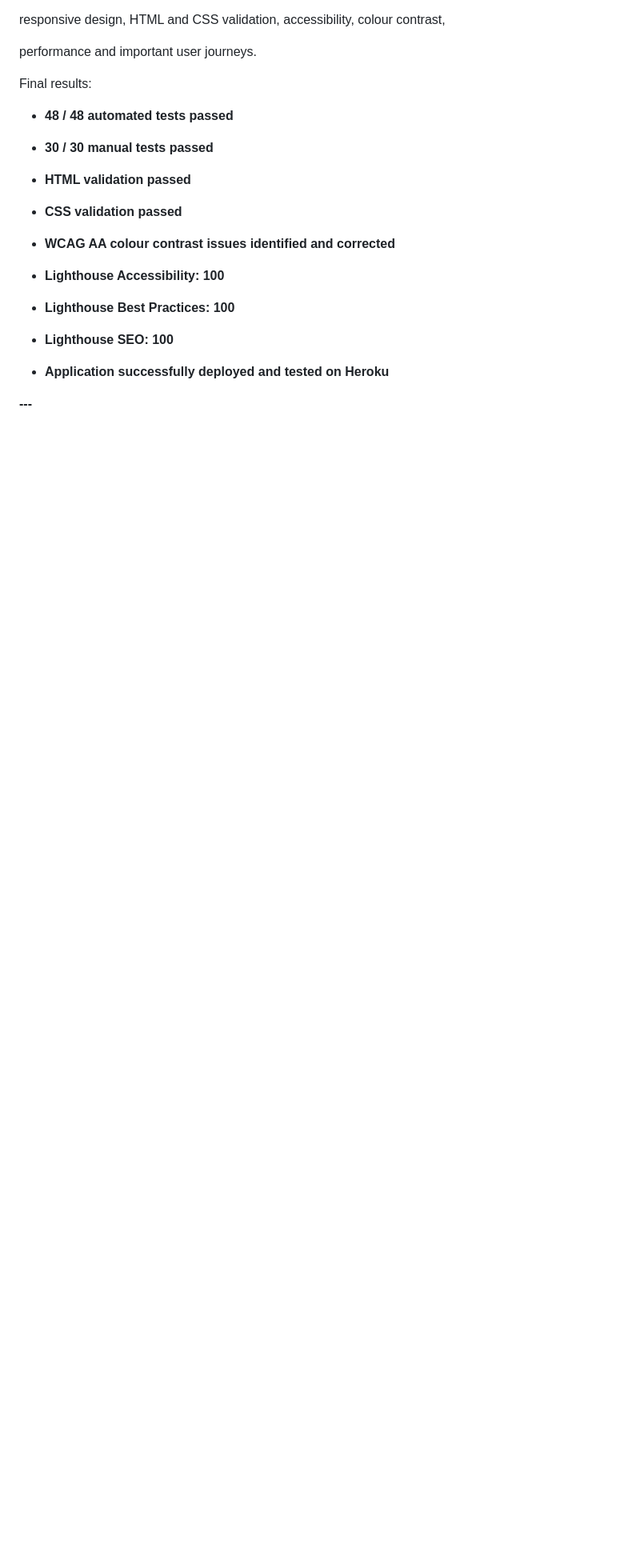
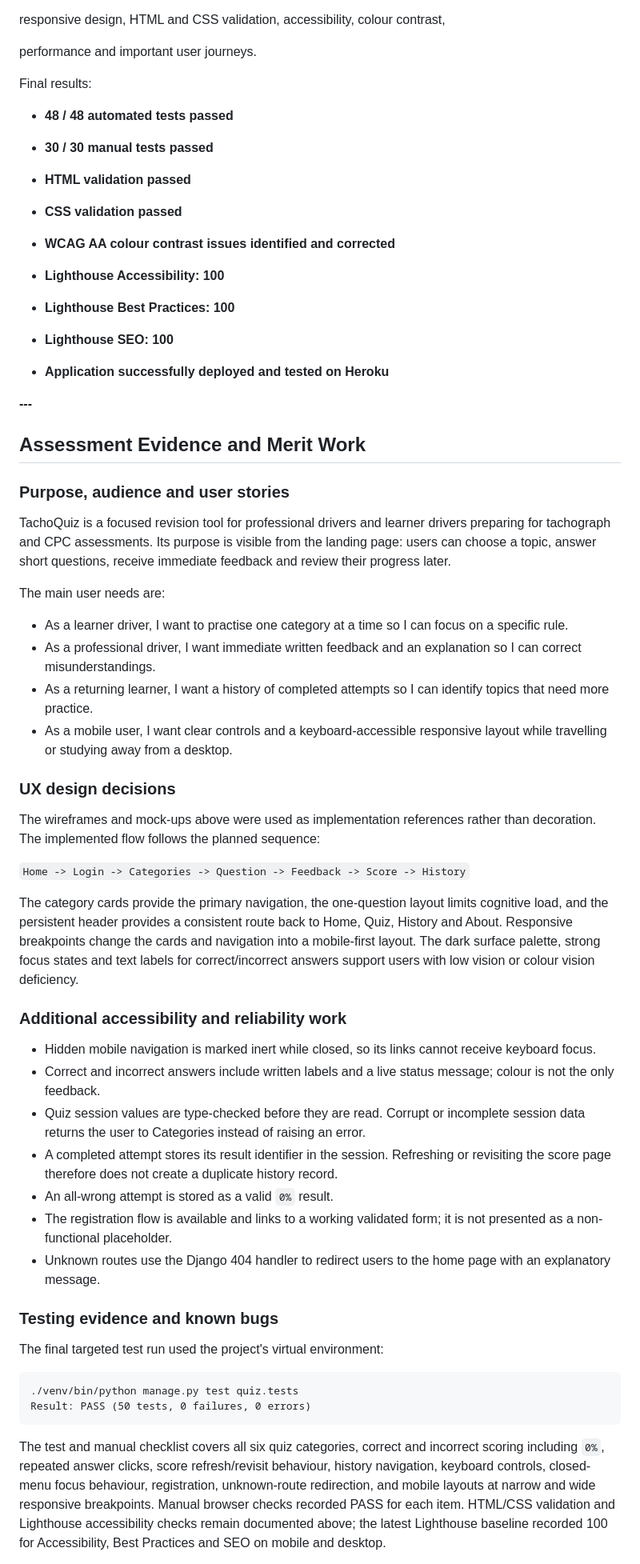
Before and after one commit to 11florin/tachoquiz-backend-django, a Markdown page: README.md, the part around one of its changes. Shown at 80% size. GitHub-like rendering; blank space fills up the shorter version.

Commit message:
Document UX testing and deployment evidence
Co-authored-by: Copilot <223556219+Copilot@users.noreply.github.com>

````diff
--- a/README.md
+++ b/README.md
@@ -1808,3 +1809,77 @@ Final results:
 
 **---**
 
+## Assessment Evidence and Merit Work
+
+### Purpose, audience and user stories
+
+TachoQuiz is a focused revision tool for professional drivers and
+learner drivers preparing for tachograph and CPC assessments. Its
+purpose is visible from the landing page: users can choose a topic,
+answer short questions, receive immediate feedback and review their
+progress later.
+
+The main user needs are:
+
+- As a learner driver, I want to practise one category at a time so I
+  can focus on a specific rule.
+- As a professional driver, I want immediate written feedback and an
+  explanation so I can correct misunderstandings.
+- As a returning learner, I want a history of completed attempts so I
+  can identify topics that need more practice.
+- As a mobile user, I want clear controls and a keyboard-accessible
+  responsive layout while travelling or studying away from a desktop.
+
+### UX design decisions
+
+The wireframes and mock-ups above were used as implementation
+references rather than decoration. The implemented flow follows the
+planned sequence:
+
+`Home -> Login -> Categories -> Question -> Feedback -> Score -> History`
+
+The category cards provide the primary navigation, the one-question
+layout limits cognitive load, and the persistent header provides a
+consistent route back to Home, Quiz, History and About. Responsive
+breakpoints change the cards and navigation into a mobile-first layout.
+The dark surface palette, strong focus states and text labels for
+correct/incorrect answers support users with low vision or colour
+vision deficiency.
+
+### Additional accessibility and reliability work
+
+- Hidden mobile navigation is marked inert while closed, so its links
+  cannot receive keyboard focus.
+- Correct and incorrect answers include written labels and a live
+  status message; colour is not the only feedback.
+- Quiz session values are type-checked before they are read. Corrupt or
+  incomplete session data returns the user to Categories instead of
+  raising an error.
+- A completed attempt stores its result identifier in the session.
+  Refreshing or revisiting the score page therefore does not create a
+  duplicate history record.
+- An all-wrong attempt is stored as a valid `0%` result.
+- The registration flow is available and links to a working validated
+  form; it is not presented as a non-functional placeholder.
+- Unknown routes use the Django 404 handler to redirect users to the
+  home page with an explanatory message.
+
+### Testing evidence and known bugs
+
+The final targeted test run used the project's virtual environment:
+
+```text
+./venv/bin/python manage.py test quiz.tests
+Result: PASS (50 tests, 0 failures, 0 errors)
+```
+
+The test and manual checklist covers all six quiz categories, correct
+and incorrect scoring including `0%`, repeated answer clicks, score
+refresh/revisit behaviour, history navigation, keyboard controls,
+closed-menu focus behaviour, registration, unknown-route redirection,
+and mobile layouts at narrow and wide responsive breakpoints. Manual
+browser checks recorded PASS for each item. HTML/CSS validation and
+Lighthouse accessibility checks remain documented above; the latest
+Lighthouse baseline recorded 100 for Accessibility, Best Practices and
+SEO on mobile and desktop.
+
````
Also changed, not shown: other parts of README.md (+30 -0 lines).
